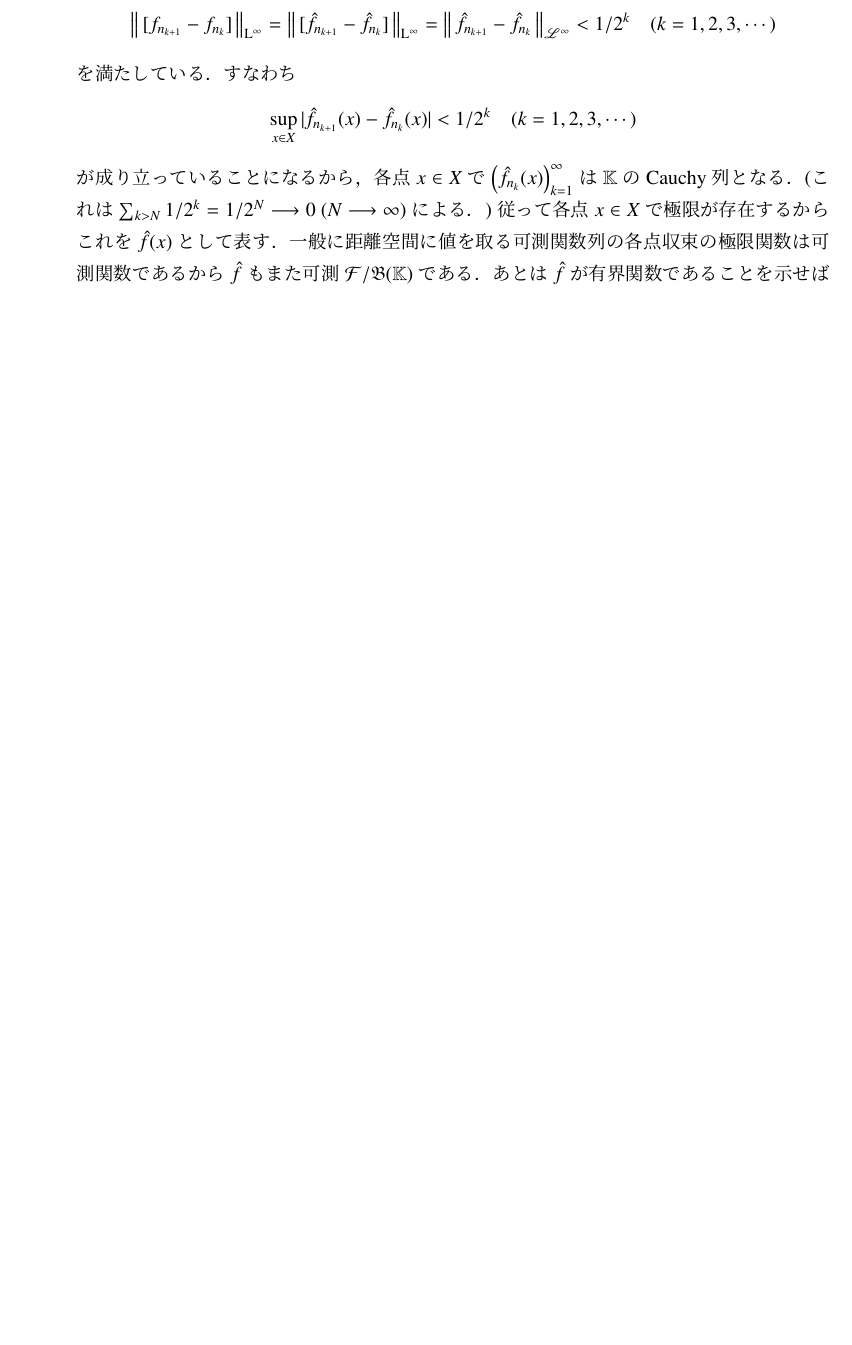
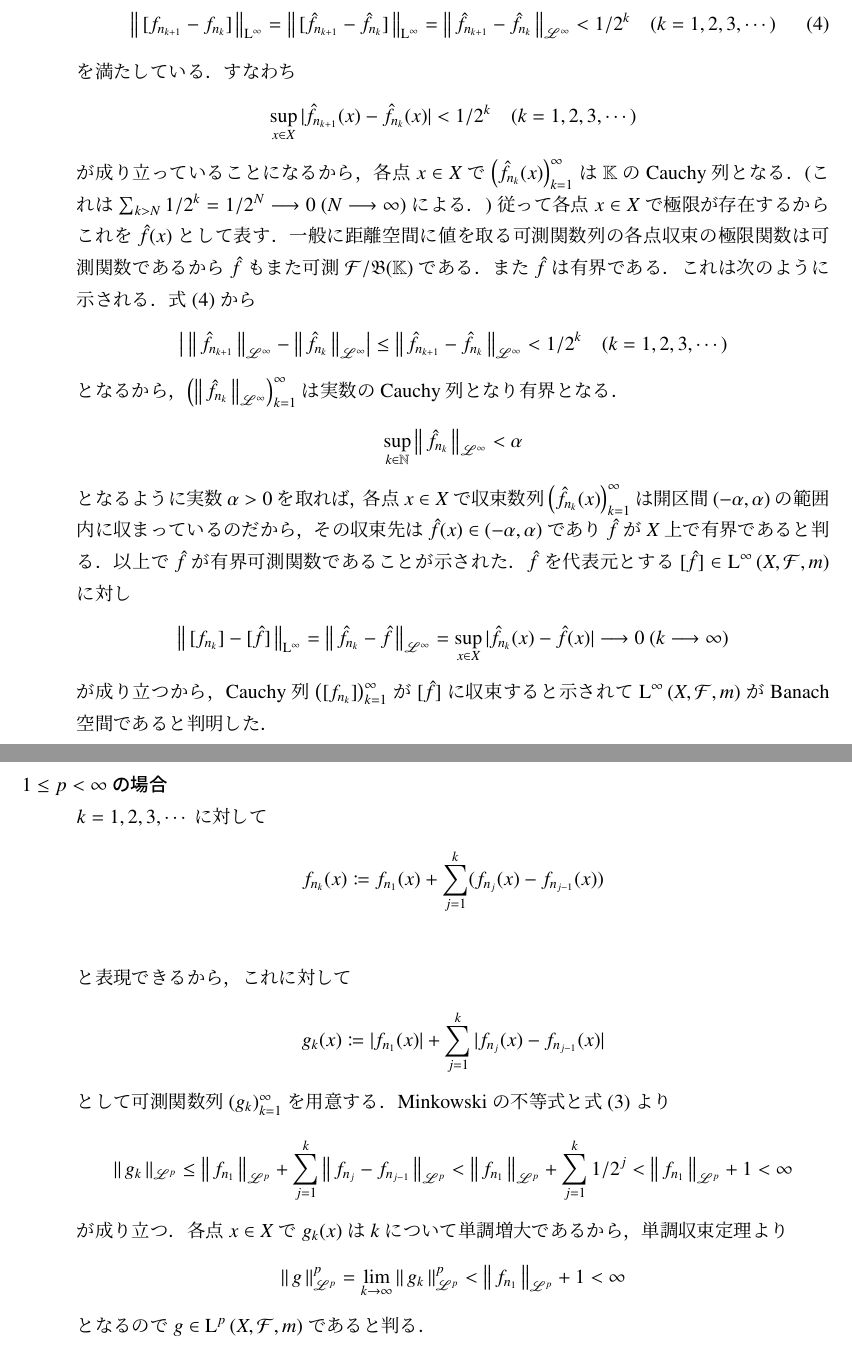
Before and after one commit to gingernine/test, a LaTeX document (stpchastic_differential_equation/sde.tex, which reads stpchastic_differential_equation/report/report1.tex): part of page 8 of 17 before the commit and two parts of pages 8 and 9 of 18 after it, the two joined at a grey line, cut so that both start at the same text, the shorter picture padded with empty space. Compiled offline with pLaTeX and dvipdfmx.

Commit message:
2017/10/20

```diff
--- a/stpchastic_differential_equation/report/report1.tex
+++ b/stpchastic_differential_equation/report/report1.tex
@@ -349,9 +350,47 @@ $\semiLp{p}{X,\mathcal{F},m}$に代わって
 			が成り立っていることになるから，各点$x \in X$で$\left( \hat{f}_{n_k}(x) \right)_{k=1}^{\infty}$は$\K$のCauchy列となる．
 			(これは$\sum_{k > N} 1/2^k = 1/2^N \longrightarrow 0\ (N \longrightarrow \infty)$による．)従って各点$x \in X$
 			で極限が存在するからこれを$\hat{f}(x)$として表す．一般に距離空間に値を取る可測関数列の各点収束の極限関数は可測関数であるから
-			$\hat{f}$もまた可測$\mathcal{F}/\borel{\K}$である．あとは$\hat{f}$が有界関数であることを示せばよい．
+			$\hat{f}$もまた可測$\mathcal{F}/\borel{\K}$である．また$\hat{f}$は有界である．これは次のように示される．
+			式(\refeq{ineq:Lp_banach_1})から
+			\begin{align}
+				\left|\ \Norm{\hat{f}_{n_{k+1}}}{\mathscr{L}^\infty} - \Norm{\hat{f}_{n_k}}{\mathscr{L}^\infty} \right|
+				\leq \Norm{\hat{f}_{n_{k+1}} - \hat{f}_{n_k}}{\mathscr{L}^\infty} < 1/2^k \quad (k=1,2,3,\cdots)
+			\end{align}
+			となるから，$\left( \Norm{\hat{f}_{n_k}}{\mathscr{L}^\infty} \right)_{k=1}^{\infty}$は実数のCauchy列となり有界となる．
+			\begin{align}
+				\sup{k \in \N}{\Norm{\hat{f}_{n_k}}{\mathscr{L}^\infty}} < \alpha
+			\end{align}
+			となるように実数$\alpha > 0$を取れば，各点$x \in X$で収束数列$\left( \hat{f}_{n_k}(x) \right)_{k=1}^{\infty}$は
+			開区間$(-\alpha,\alpha)$の範囲内に収まっているのだから，その収束先は$\hat{f}(x) \in (-\alpha,\alpha)$であり$\hat{f}$が$X$上で有界であると判る．
+			以上で$\hat{f}$が有界可測関数であることが示された．
+			$\hat{f}$を代表元とする$[\hat{f}] \in \Lp{\infty}{X,\mathcal{F},m}$に対し
+			\begin{align}
+				\Norm{[f_{n_k}] - [\hat{f}]}{\mathrm{L}^\infty} = \Norm{\hat{f}_{n_k} - \hat{f}}{\mathscr{L}^\infty} = \sup{x \in X}{|\hat{f}_{n_k}(x) - \hat{f}(x)|}
+				\longrightarrow 0 \ (k \longrightarrow \infty)
+			\end{align}
+			が成り立つから，Cauchy列$\left( [f_{n_k}] \right)_{k=1}^{\infty}$が$[\hat{f}]$に収束すると示されて
+			$\Lp{\infty}{X,\mathcal{F},m}$がBanach空間であると判明した．
 
+		\item[$1 \leq p < \infty$の場合]\mbox{}\\
+			$k=1,2,3,\cdots$に対して
+			\begin{align}
+				f_{n_k}(x) &\coloneqq f_{n_1}(x) + \sum_{j=1}^{k}(f_{n_j}(x) - f_{n_{j-1}}(x)) \\
+			\end{align}
+			と表現できるから，これに対して
+			\begin{align}
+				g_k(x) &\coloneqq |f_{n_1}(x)| + \sum_{j=1}^{k}|f_{n_j}(x) - f_{n_{j-1}}(x)|
+			\end{align}
+			として可測関数列$(g_k)_{k=1}^{\infty}$を用意する．Minkowskiの不等式と式(\refeq{ineq:Lp_banach_2})より
+			\begin{align}
+				\Norm{g_k}{\mathscr{L}^p} \leq \Norm{f_{n_1}}{\mathscr{L}^p} + \sum_{j=1}^{k}\Norm{f_{n_j} - f_{n_{j-1}}}{\mathscr{L}^p}
+				< \Norm{f_{n_1}}{\mathscr{L}^p} + \sum_{j=1}^{k} 1/2^j < \Norm{f_{n_1}}{\mathscr{L}^p} + 1 < \infty
+			\end{align}
+			が成り立つ．各点$x \in X$で$g_k(x)$は$k$について単調増大であるから，単調収束定理より
+			\begin{align}
+				\Norm{g}{\mathscr{L}^p}^p = \lim_{k \to \infty} \Norm{g_k}{\mathscr{L}^p}^p < \Norm{f_{n_1}}{\mathscr{L}^p} + 1 < \infty
+			\end{align}
+			となるので$g \in \Lp{p}{X,\mathcal{F},m}$であると判る．
 	\end{description}
 \end{prf}
-\begin{qst}
+
 \end{qst}
```
Also changed, not shown: stpchastic_differential_equation/sde.pdf, stpchastic_differential_equation/report/report1.tex (17 more changed lines), 6 other files.
